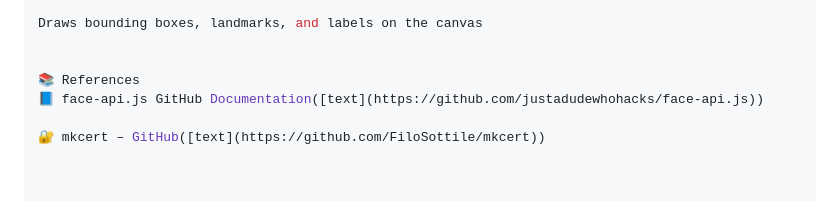
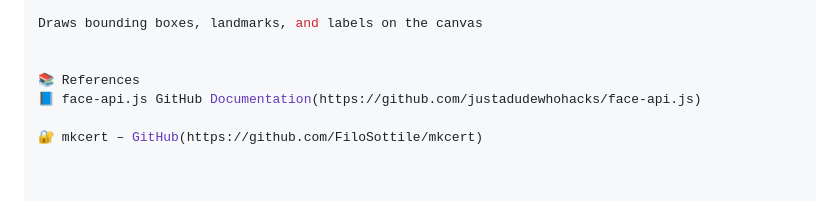
Before and after one commit to Abhii26/Face_Recognition, a Markdown page: README.md, the part around the change. GitHub-like rendering.

```diff
--- a/README.md
+++ b/README.md
@@ -131,9 +131,9 @@ Draws bounding boxes, landmarks, and labels on the canvas
 
 
 📚 References
-📘 face-api.js GitHub Documentation([text](https://github.com/justadudewhohacks/face-api.js))
+📘 face-api.js GitHub Documentation(https://github.com/justadudewhohacks/face-api.js)
 
-🔐 mkcert – GitHub([text](https://github.com/FiloSottile/mkcert))
+🔐 mkcert – GitHub(https://github.com/FiloSottile/mkcert)
 
 
 
```
